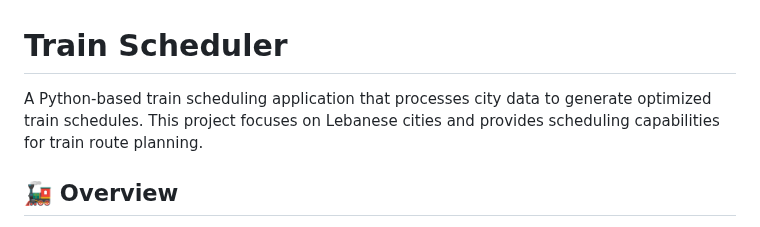
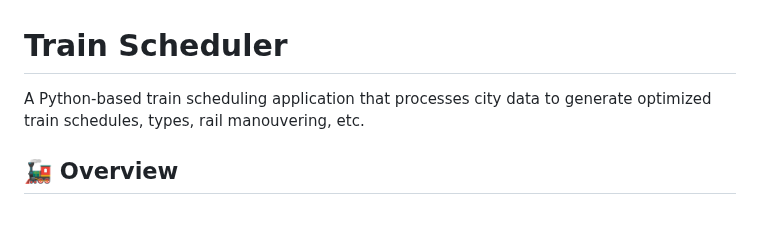
Before and after one commit to Randish-soft/Train_Scheduler, a Markdown page: README.md, the part around the change. GitHub-like rendering.

```diff
--- a/README.md
+++ b/README.md
@@ -1,6 +1,6 @@
 # Train Scheduler
 
-A Python-based train scheduling application that processes city data to generate optimized train schedules. This project focuses on Lebanese cities and provides scheduling capabilities for train route planning.
+A Python-based train scheduling application that processes city data to generate optimized train schedules, types, rail manouvering, etc.
 
 ## 🚂 Overview
 
```
